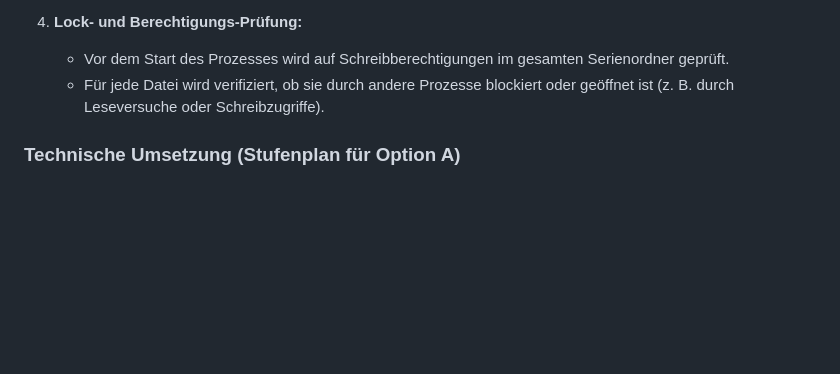
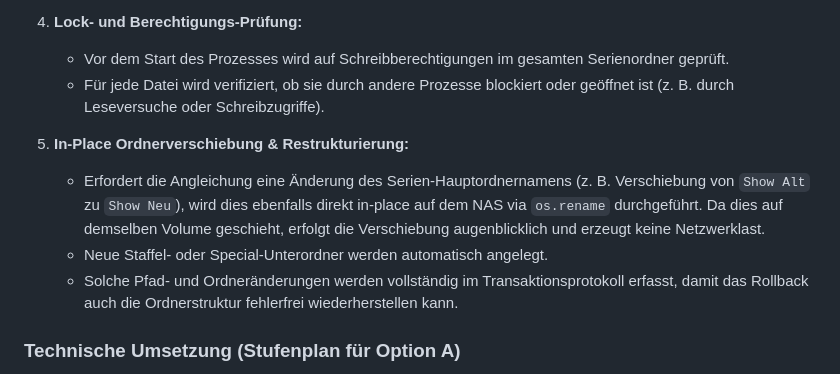
Before and after one commit to salutaris91/Medienwerkzeug, a Markdown page: ROADMAP.md, the part around the change. Drawn GitHub-style; blank space fills up the shorter version.

Commit message:
Refine roadmap Option A with in-place folder restructuring details

```diff
--- a/ROADMAP.md
+++ b/ROADMAP.md
@@ -220,6 +220,11 @@ Da In-Place-Operationen auf einem NAS ein Risiko für Datenverlust bergen, müss
    - Vor dem Start des Prozesses wird auf Schreibberechtigungen im gesamten Serienordner geprüft.
    - Für jede Datei wird verifiziert, ob sie durch andere Prozesse blockiert oder geöffnet ist (z. B. durch Leseversuche oder Schreibzugriffe).
 
+5. **In-Place Ordnerverschiebung & Restrukturierung:**
+   - Erfordert die Angleichung eine Änderung des Serien-Hauptordnernamens (z. B. Verschiebung von `Show Alt` zu `Show Neu`), wird dies ebenfalls direkt in-place auf dem NAS via `os.rename` durchgeführt. Da dies auf demselben Volume geschieht, erfolgt die Verschiebung augenblicklich und erzeugt keine Netzwerklast.
+   - Neue Staffel- oder Special-Unterordner werden automatisch angelegt.
+   - Solche Pfad- und Ordneränderungen werden vollständig im Transaktionsprotokoll erfasst, damit das Rollback auch die Ordnerstruktur fehlerfrei wiederherstellen kann.
+
 ### Technische Umsetzung (Stufenplan für Option A)
 
 1. **Bibliotheks-Scraper & ID-Lookup:**
```
